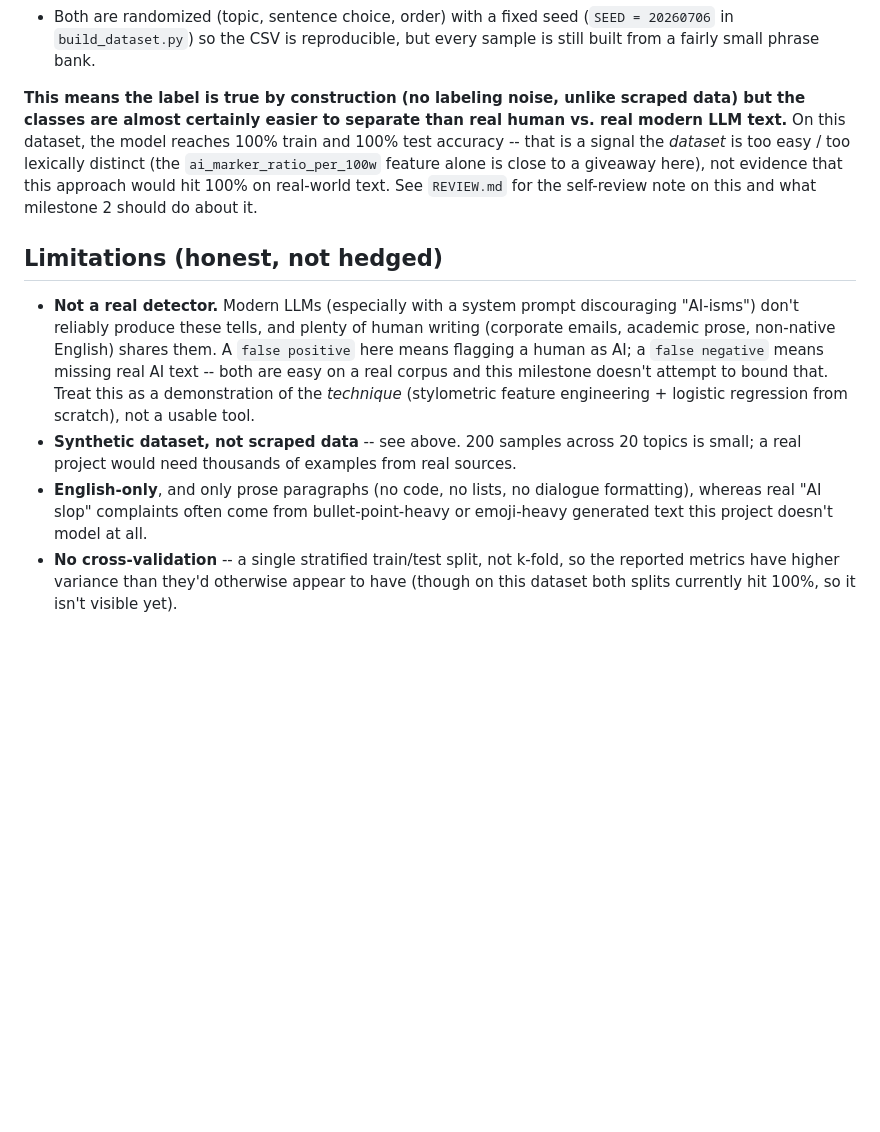
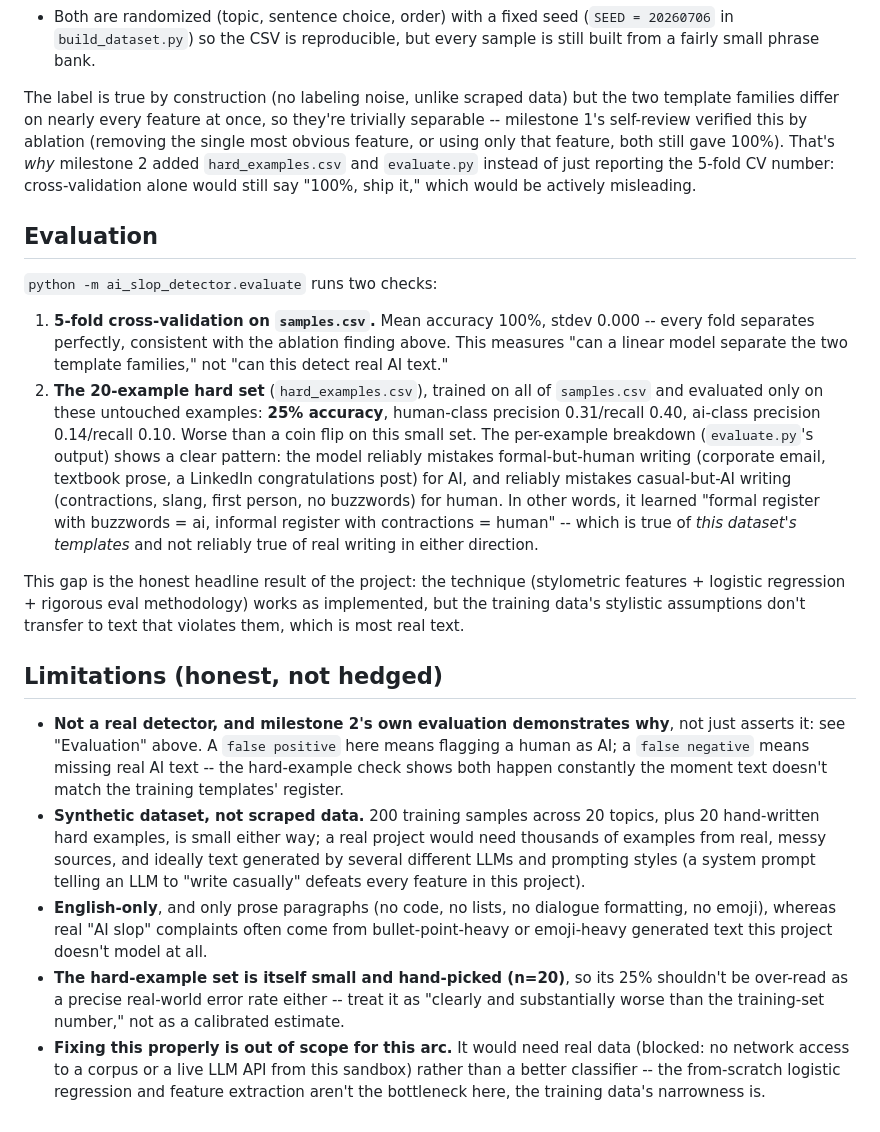
Before and after one commit to usmanwajid09/daily-builds, a Markdown page: ai_slop_detector/README.md, the part around one of its changes. Rendered like a GitHub page; blank space fills up the shorter version.

```diff
--- a/ai_slop_detector/README.md
+++ b/ai_slop_detector/README.md
@@ -73,33 +113,64 @@ corpus (e.g. HC3) or to call a live LLM API, so `data/samples.csv` is
   (`SEED = 20260706` in `build_dataset.py`) so the CSV is reproducible, but
   every sample is still built from a fairly small phrase bank.
 
-**This means the label is true by construction (no labeling noise, unlike
-scraped data) but the classes are almost certainly easier to separate than
-real human vs. real modern LLM text.** On this dataset, the model reaches
-100% train and 100% test accuracy -- that is a signal the *dataset* is
-too easy / too lexically distinct (the `ai_marker_ratio_per_100w` feature
-alone is close to a giveaway here), not evidence that this approach would
-hit 100% on real-world text. See `REVIEW.md` for the self-review note on
-this and what milestone 2 should do about it.
+The label is true by construction (no labeling noise, unlike scraped data)
+but the two template families differ on nearly every feature at once, so
+they're trivially separable -- milestone 1's self-review verified this by
+ablation (removing the single most obvious feature, or using only that
+feature, both still gave 100%). That's *why* milestone 2 added
+`hard_examples.csv` and `evaluate.py` instead of just reporting the
+5-fold CV number: cross-validation alone would still say "100%, ship it,"
+which would be actively misleading.
+
+## Evaluation
+
+`python -m ai_slop_detector.evaluate` runs two checks:
+
+1. **5-fold cross-validation on `samples.csv`.** Mean accuracy 100%,
+   stdev 0.000 -- every fold separates perfectly, consistent with the
+   ablation finding above. This measures "can a linear model separate the
+   two template families," not "can this detect real AI text."
+2. **The 20-example hard set** (`hard_examples.csv`), trained on all of
+   `samples.csv` and evaluated only on these untouched examples: **25%
+   accuracy**, human-class precision 0.31/recall 0.40, ai-class precision
+   0.14/recall 0.10. Worse than a coin flip on this small set. The
+   per-example breakdown (`evaluate.py`'s output) shows a clear pattern:
+   the model reliably mistakes formal-but-human writing (corporate email,
+   textbook prose, a LinkedIn congratulations post) for AI, and reliably
+   mistakes casual-but-AI writing (contractions, slang, first person, no
+   buzzwords) for human. In other words, it learned "formal register with
+   buzzwords = ai, informal register with contractions = human" -- which
+   is true of *this dataset's templates* and not reliably true of real
+   writing in either direction.
+
+This gap is the honest headline result of the project: the technique
+(stylometric features + logistic regression + rigorous eval methodology)
+works as implemented, but the training data's stylistic assumptions don't
+transfer to text that violates them, which is most real text.
 
 ## Limitations (honest, not hedged)
 
-- **Not a real detector.** Modern LLMs (especially with a system prompt
-  discouraging "AI-isms") don't reliably produce these tells, and plenty
-  of human writing (corporate emails, academic prose, non-native English)
-  shares them. A `false positive` here means flagging a human as AI; a
-  `false negative` means missing real AI text -- both are easy on a real
-  corpus and this milestone doesn't attempt to bound that.
-  Treat this as a demonstration of the *technique* (stylometric feature
-  engineering + logistic regression from scratch), not a usable tool.
-- **Synthetic dataset, not scraped data** -- see above. 200 samples across
-  20 topics is small; a real project would need thousands of examples from
-  real sources.
+- **Not a real detector, and milestone 2's own evaluation demonstrates
+  why**, not just asserts it: see "Evaluation" above. A `false positive`
+  here means flagging a human as AI; a `false negative` means missing
+  real AI text -- the hard-example check shows both happen constantly the
+  moment text doesn't match the training templates' register.
+- **Synthetic dataset, not scraped data.** 200 training samples across 20
+  topics, plus 20 hand-written hard examples, is small either way; a real
+  project would need thousands of examples from real, messy sources, and
+  ideally text generated by several different LLMs and prompting styles
+  (a system prompt telling an LLM to "write casually" defeats every
+  feature in this project).
 - **English-only**, and only prose paragraphs (no code, no lists, no
-  dialogue formatting), whereas real "AI slop" complaints often come from
-  bullet-point-heavy or emoji-heavy generated text this project doesn't
-  model at all.
-- **No cross-validation** -- a single stratified train/test split, not
-  k-fold, so the reported metrics have higher variance than they'd
-  otherwise appear to have (though on this dataset both splits currently
-  hit 100%, so it isn't visible yet).
+  dialogue formatting, no emoji), whereas real "AI slop" complaints often
+  come from bullet-point-heavy or emoji-heavy generated text this project
+  doesn't model at all.
+- **The hard-example set is itself small and hand-picked (n=20)**, so its
+  25% shouldn't be over-read as a precise real-world error rate either --
+  treat it as "clearly and substantially worse than the training-set
+  number," not as a calibrated estimate.
+- **Fixing this properly is out of scope for this arc.** It would need
+  real data (blocked: no network access to a corpus or a live LLM API
+  from this sandbox) rather than a better classifier -- the from-scratch
+  logistic regression and feature extraction aren't the bottleneck here,
+  the training data's narrowness is.
```
Also changed, not shown: other parts of ai_slop_detector/README.md (+74 -34 lines).
